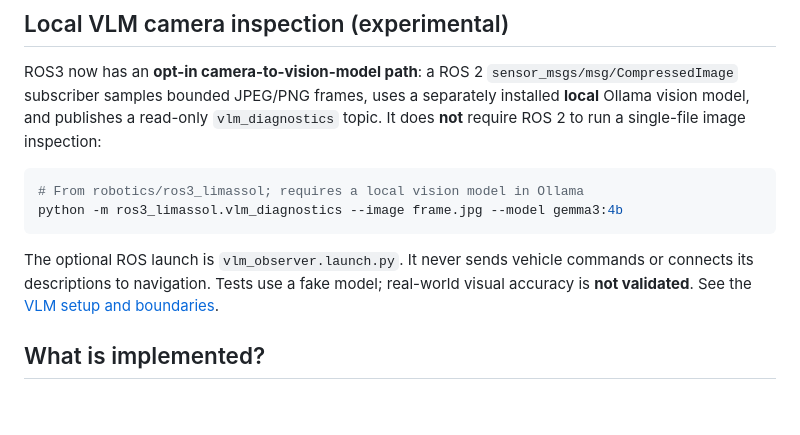
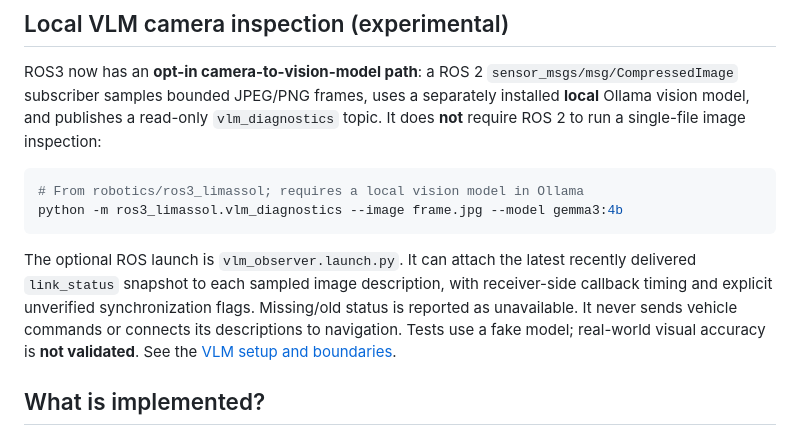
Before and after one commit to n0711/ROS3-Limassol, a Markdown page: README.md, the part around the change. GitHub-like rendering; blank space fills up the shorter version.

Commit message:
docs: distinguish receiver-side context from sensor timestamp synchronization

````diff
--- a/README.md
+++ b/README.md
@@ -105,8 +105,11 @@ single-file image inspection:
 python -m ros3_limassol.vlm_diagnostics --image frame.jpg --model gemma3:4b
 ```
 
-The optional ROS launch is `vlm_observer.launch.py`. It never sends vehicle
-commands or connects its descriptions to navigation. Tests use a fake model;
+The optional ROS launch is `vlm_observer.launch.py`. It can attach the
+latest recently delivered `link_status` snapshot to each sampled image
+description, with receiver-side callback timing and explicit unverified
+synchronization flags. Missing/old status is reported as unavailable.
+It never sends vehicle commands or connects its descriptions to navigation. Tests use a fake model;
 real-world visual accuracy is **not validated**. See the
 [VLM setup and boundaries](robotics/ros3_limassol/docs/VLM.md).
 
````
